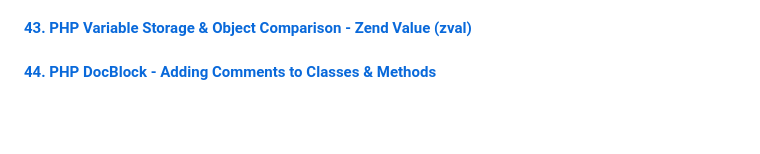
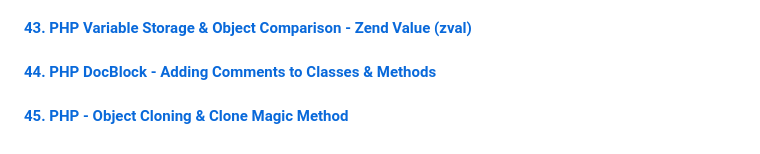
Before and after one commit to aristizabaru/learn-php-the-right-way, a Markdown page: README.md, the part around the change. GitHub-like rendering; blank space fills up the shorter version.

Commit message:
docs: add lesson 45

```diff
--- a/README.md
+++ b/README.md
@@ -111,3 +111,5 @@ This repository is divided by the lessons (videos) that are part of the [Learn P
 #### [43. PHP Variable Storage & Object Comparison - Zend Value (zval)](43_object_comparison)
 
 #### [44. PHP DocBlock - Adding Comments to Classes & Methods](44_docblock)
+
+#### [45. PHP - Object Cloning & Clone Magic Method](45_object_cloning)
```
